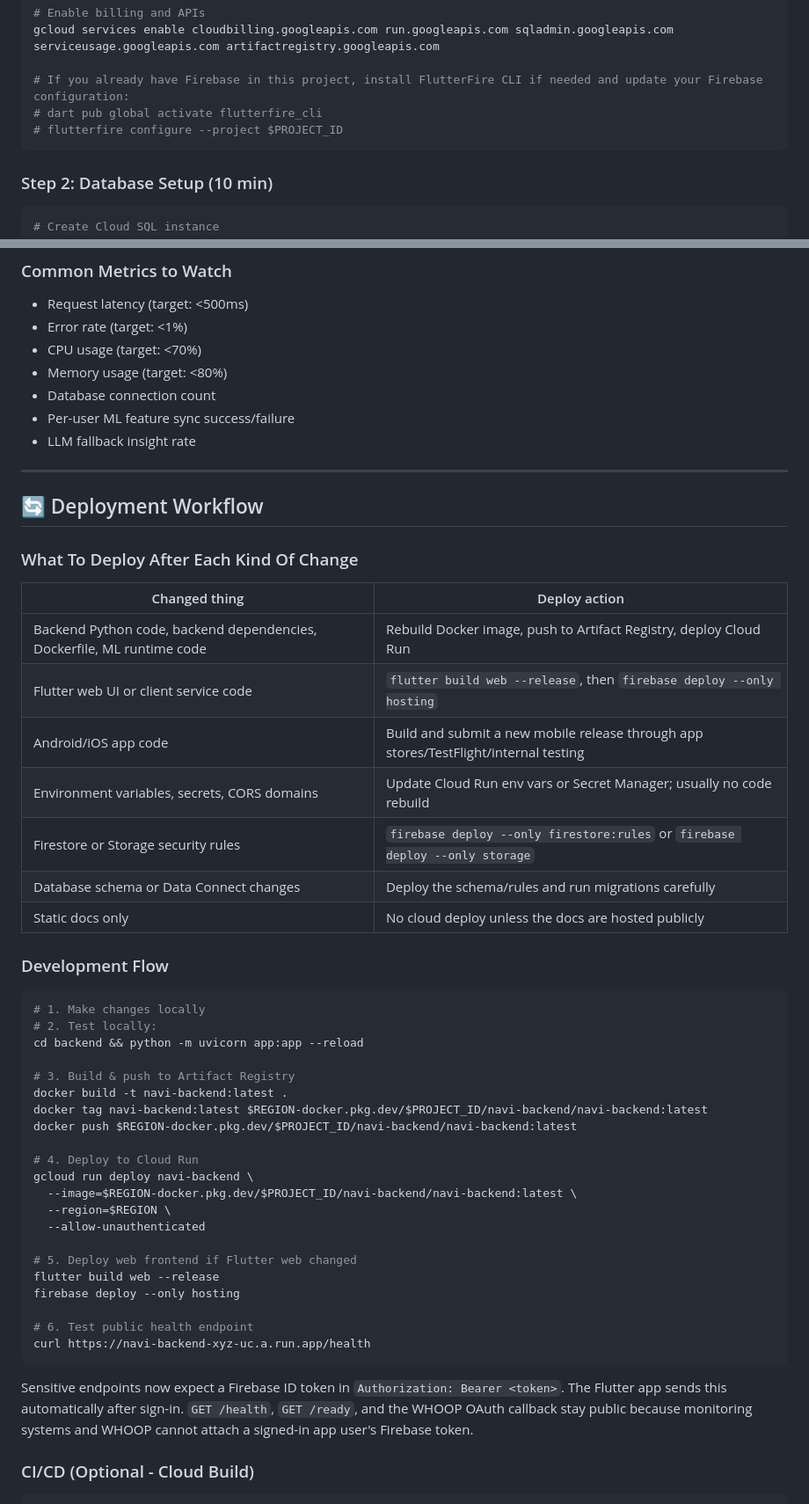
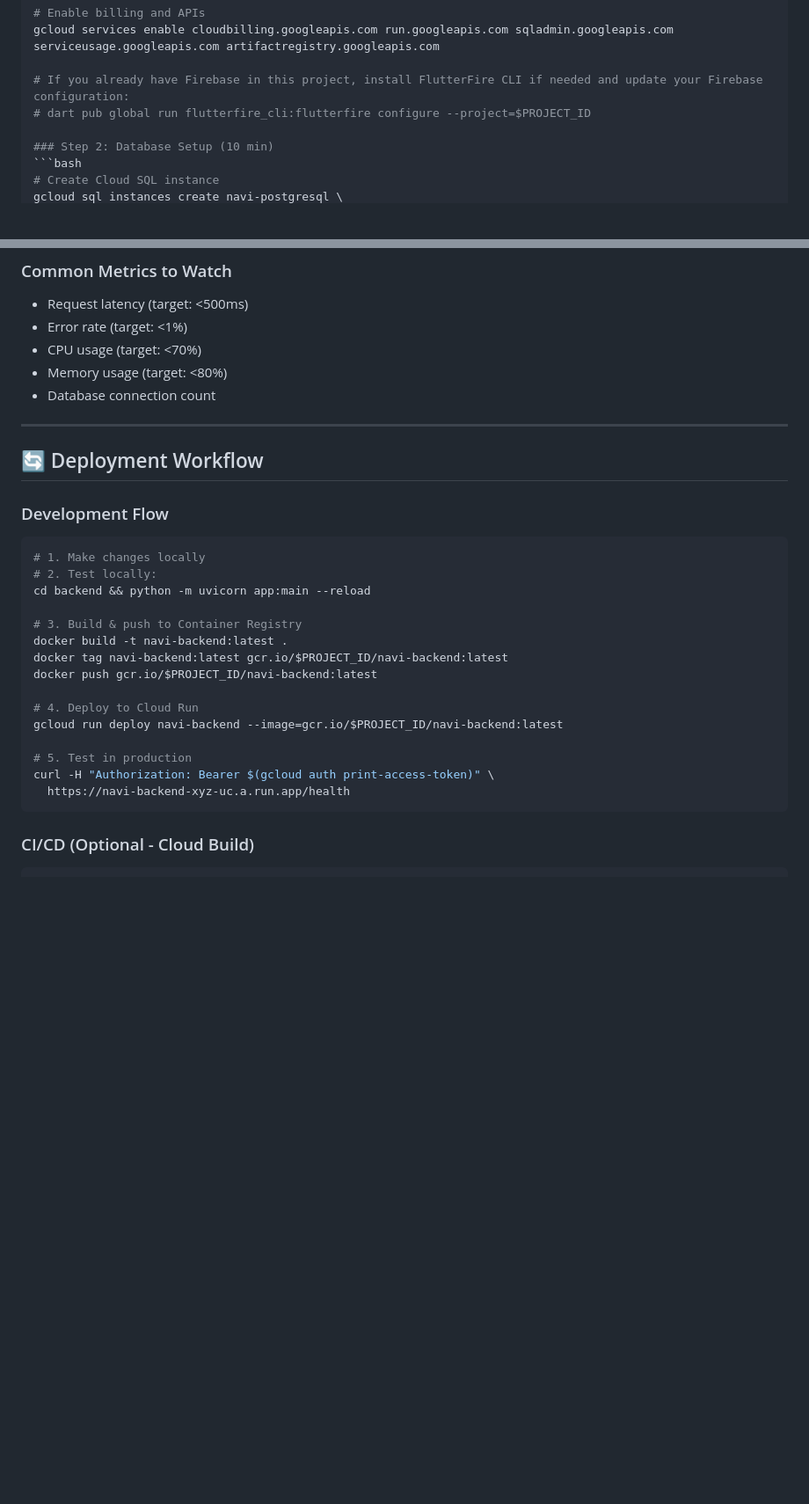
Before and after one commit to batkid633/Navi---Mental-Health-app, a Markdown page: GCP_QUICKSTART.md, 2 parts joined by grey strips. Shown at 88% size. GitHub-like rendering; blank space fills up the shorter version.

````diff
--- a/GCP_QUICKSTART.md
+++ b/GCP_QUICKSTART.md
@@ -35,9 +35,7 @@ gcloud config set project $PROJECT_ID
 gcloud services enable cloudbilling.googleapis.com run.googleapis.com sqladmin.googleapis.com serviceusage.googleapis.com artifactregistry.googleapis.com
 
 # If you already have Firebase in this project, install FlutterFire CLI if needed and update your Firebase configuration:
-# dart pub global activate flutterfire_cli
-# flutterfire configure --project $PROJECT_ID
-```
+# dart pub global run flutterfire_cli:flutterfire configure --project=$PROJECT_ID
 
 ### Step 2: Database Setup (10 min)
 ```bash
@@ -217,51 +182,29 @@ gcloud run services logs read navi-backend --limit=50 --region=$REGION
 - CPU usage (target: <70%)
 - Memory usage (target: <80%)
 - Database connection count
-- Per-user ML feature sync success/failure
-- LLM fallback insight rate
 
 ---
 
 ## 🔄 Deployment Workflow
 
-### What To Deploy After Each Kind Of Change
-
-| Changed thing | Deploy action |
-|---------------|---------------|
-| Backend Python code, backend dependencies, Dockerfile, ML runtime code | Rebuild Docker image, push to Artifact Registry, deploy Cloud Run |
-| Flutter web UI or client service code | `flutter build web --release`, then `firebase deploy --only hosting` |
-| Android/iOS app code | Build and submit a new mobile release through app stores/TestFlight/internal testing |
-| Environment variables, secrets, CORS domains | Update Cloud Run env vars or Secret Manager; usually no code rebuild |
-| Firestore or Storage security rules | `firebase deploy --only firestore:rules` or `firebase deploy --only storage` |
-| Database schema or Data Connect changes | Deploy the schema/rules and run migrations carefully |
-| Static docs only | No cloud deploy unless the docs are hosted publicly |
-
 ### Development Flow
 ```bash
 # 1. Make changes locally
 # 2. Test locally:
-cd backend && python -m uvicorn app:app --reload
+cd backend && python -m uvicorn app:main --reload
 
-# 3. Build & push to Artifact Registry
+# 3. Build & push to Container Registry
 docker build -t navi-backend:latest .
-docker tag navi-backend:latest $REGION-docker.pkg.dev/$PROJECT_ID/navi-backend/navi-backend:latest
-docker push $REGION-docker.pkg.dev/$PROJECT_ID/navi-backend/navi-backend:latest
+docker tag navi-backend:latest gcr.io/$PROJECT_ID/navi-backend:latest
+docker push gcr.io/$PROJECT_ID/navi-backend:latest
 
 # 4. Deploy to Cloud Run
-gcloud run deploy navi-backend \
-  --image=$REGION-docker.pkg.dev/$PROJECT_ID/navi-backend/navi-backend:latest \
-  --region=$REGION \
-  --allow-unauthenticated
+gcloud run deploy navi-backend --image=gcr.io/$PROJECT_ID/navi-backend:latest
 
-# 5. Deploy web frontend if Flutter web changed
-flutter build web --release
-firebase deploy --only hosting
-
-# 6. Test public health endpoint
-curl https://navi-backend-xyz-uc.a.run.app/health
+# 5. Test in production
+curl -H "Authorization: Bearer $(gcloud auth print-access-token)" \
+  https://navi-backend-xyz-uc.a.run.app/health
 ```
-
-Sensitive endpoints now expect a Firebase ID token in `Authorization: Bearer <token>`. The Flutter app sends this automatically after sign-in. `GET /health`, `GET /ready`, and the WHOOP OAuth callback stay public because monitoring systems and WHOOP cannot attach a signed-in app user's Firebase token.
 
 ### CI/CD (Optional - Cloud Build)
 ```bash
````
Also changed, not shown: other parts of GCP_QUICKSTART.md (+10 -50 lines).
